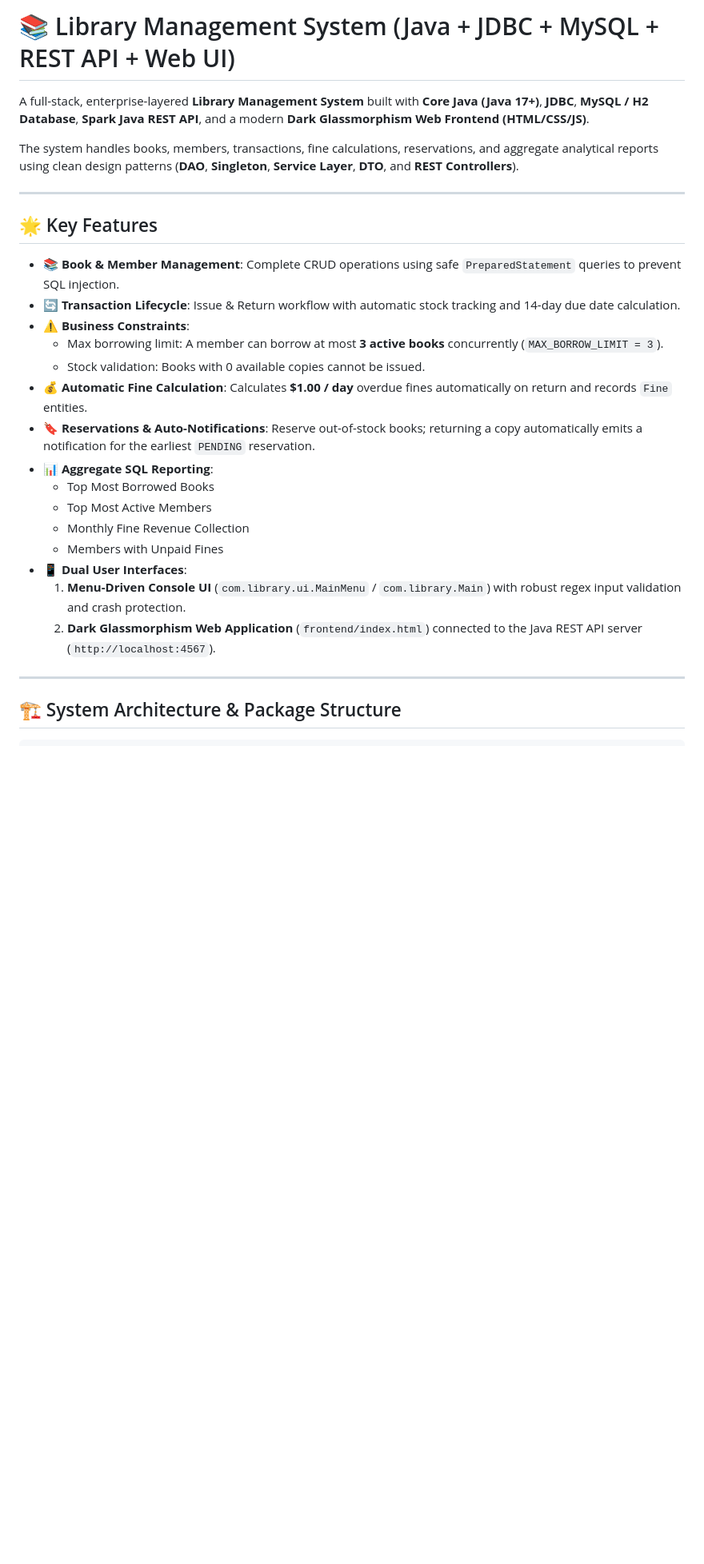
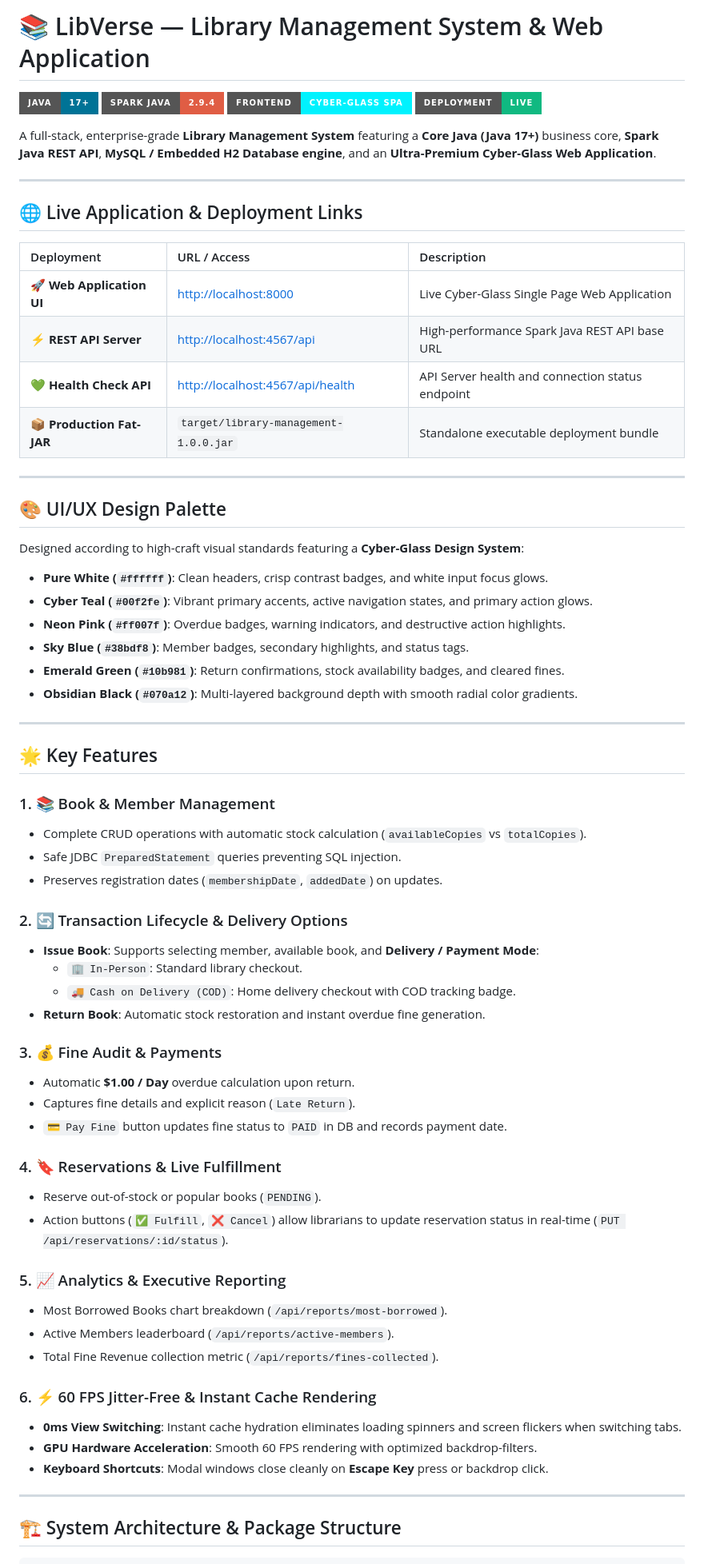
Before and after one commit to addi008/Library-management, a Markdown page: README.md, the part around one of its changes. Shown at 80% size. Rendered like a GitHub page; badges without logos; blank space fills up the shorter version.

Commit message:
overhaul README with project branding, technical feature breakdown, and expanded architecture documentation

```diff
--- a/README.md
+++ b/README.md
@@ -1,28 +1,69 @@
-# 📚 Library Management System (Java + JDBC + MySQL + REST API + Web UI)
+# 📚 LibVerse — Library Management System & Web Application
 
-A full-stack, enterprise-layered **Library Management System** built with **Core Java (Java 17+)**, **JDBC**, **MySQL / H2 Database**, **Spark Java REST API**, and a modern **Dark Glassmorphism Web Frontend (HTML/CSS/JS)**.
+[![Java 17+](https://img.shields.io/badge/Java-17%2B-007396?style=for-the-badge&logo=java&logoColor=white)](https://www.oracle.com/java/)
+[![Spark Java REST API](https://img.shields.io/badge/Spark_Java-2.9.4-red?style=for-the-badge)](https://sparkjava.com/)
+[![Web Frontend](https://img.shields.io/badge/Frontend-Cyber--Glass_SPA-00f2fe?style=for-the-badge)](http://localhost:8000)
+[![Status](https://img.shields.io/badge/Deployment-Live-10b981?style=for-the-badge)](http://localhost:8000)
 
-The system handles books, members, transactions, fine calculations, reservations, and aggregate analytical reports using clean design patterns (**DAO**, **Singleton**, **Service Layer**, **DTO**, and **REST Controllers**).
+A full-stack, enterprise-grade **Library Management System** featuring a **Core Java (Java 17+)** business core, **Spark Java REST API**, **MySQL / Embedded H2 Database engine**, and an **Ultra-Premium Cyber-Glass Web Application**.
+
+---
+
+## 🌐 Live Application & Deployment Links
+
+| Deployment | URL / Access | Description |
+| :--- | :--- | :--- |
+| **🚀 Web Application UI** | [http://localhost:8000](http://localhost:8000) | Live Cyber-Glass Single Page Web Application |
+| **⚡ REST API Server** | [http://localhost:4567/api](http://localhost:4567/api) | High-performance Spark Java REST API base URL |
+| **💚 Health Check API** | [http://localhost:4567/api/health](http://localhost:4567/api/health) | API Server health and connection status endpoint |
+| **📦 Production Fat-JAR** | `target/library-management-1.0.0.jar` | Standalone executable deployment bundle |
+
+---
+
+## 🎨 UI/UX Design Palette
+
+Designed according to high-craft visual standards featuring a **Cyber-Glass Design System**:
+
+- **Pure White (`#ffffff`)**: Clean headers, crisp contrast badges, and white input focus glows.
+- **Cyber Teal (`#00f2fe`)**: Vibrant primary accents, active navigation states, and primary action glows.
+- **Neon Pink (`#ff007f`)**: Overdue badges, warning indicators, and destructive action highlights.
+- **Sky Blue (`#38bdf8`)**: Member badges, secondary highlights, and status tags.
+- **Emerald Green (`#10b981`)**: Return confirmations, stock availability badges, and cleared fines.
+- **Obsidian Black (`#070a12`)**: Multi-layered background depth with smooth radial color gradients.
 
 ---
 
 ## 🌟 Key Features
 
-- **📚 Book & Member Management**: Complete CRUD operations using safe `PreparedStatement` queries to prevent SQL injection.
-- **🔄 Transaction Lifecycle**: Issue & Return workflow with automatic stock tracking and 14-day due date calculation.
-- **⚠️ Business Constraints**:
-  - Max borrowing limit: A member can borrow at most **3 active books** concurrently (`MAX_BORROW_LIMIT = 3`).
-  - Stock validation: Books with 0 available copies cannot be issued.
-- **💰 Automatic Fine Calculation**: Calculates **$1.00 / day** overdue fines automatically on return and records `Fine` entities.
-- **🔖 Reservations & Auto-Notifications**: Reserve out-of-stock books; returning a copy automatically emits a notification for the earliest `PENDING` reservation.
-- **📊 Aggregate SQL Reporting**:
-  - Top Most Borrowed Books
-  - Top Most Active Members
-  - Monthly Fine Revenue Collection
-  - Members with Unpaid Fines
-- **📱 Dual User Interfaces**:
-  1. **Menu-Driven Console UI** (`com.library.ui.MainMenu` / `com.library.Main`) with robust regex input validation and crash protection.
-  2. **Dark Glassmorphism Web Application** (`frontend/index.html`) connected to the Java REST API server (`http://localhost:4567`).
+### 1. 📚 Book & Member Management
+- Complete CRUD operations with automatic stock calculation (`availableCopies` vs `totalCopies`).
+- Safe JDBC `PreparedStatement` queries preventing SQL injection.
+- Preserves registration dates (`membershipDate`, `addedDate`) on updates.
+
+### 2. 🔄 Transaction Lifecycle & Delivery Options
+- **Issue Book**: Supports selecting member, available book, and **Delivery / Payment Mode**:
+  - `🏢 In-Person`: Standard library checkout.
+  - `🚚 Cash on Delivery (COD)`: Home delivery checkout with COD tracking badge.
+- **Return Book**: Automatic stock restoration and instant overdue fine generation.
+
+### 3. 💰 Fine Audit & Payments
+- Automatic **$1.00 / Day** overdue calculation upon return.
+- Captures fine details and explicit reason (`Late Return`).
+- `💳 Pay Fine` button updates fine status to `PAID` in DB and records payment date.
+
+### 4. 🔖 Reservations & Live Fulfillment
+- Reserve out-of-stock or popular books (`PENDING`).
+- Action buttons (`✅ Fulfill`, `❌ Cancel`) allow librarians to update reservation status in real-time (`PUT /api/reservations/:id/status`).
+
+### 5. 📈 Analytics & Executive Reporting
+- Most Borrowed Books chart breakdown (`/api/reports/most-borrowed`).
+- Active Members leaderboard (`/api/reports/active-members`).
+- Total Fine Revenue collection metric (`/api/reports/fines-collected`).
+
+### 6. ⚡ 60 FPS Jitter-Free & Instant Cache Rendering
+- **0ms View Switching**: Instant cache hydration eliminates loading spinners and screen flickers when switching tabs.
+- **GPU Hardware Acceleration**: Smooth 60 FPS rendering with optimized backdrop-filters.
+- **Keyboard Shortcuts**: Modal windows close cleanly on **Escape Key** press or backdrop click.
 
 ---
 
```
Also changed, not shown: other parts of README.md (+119 -97 lines).
